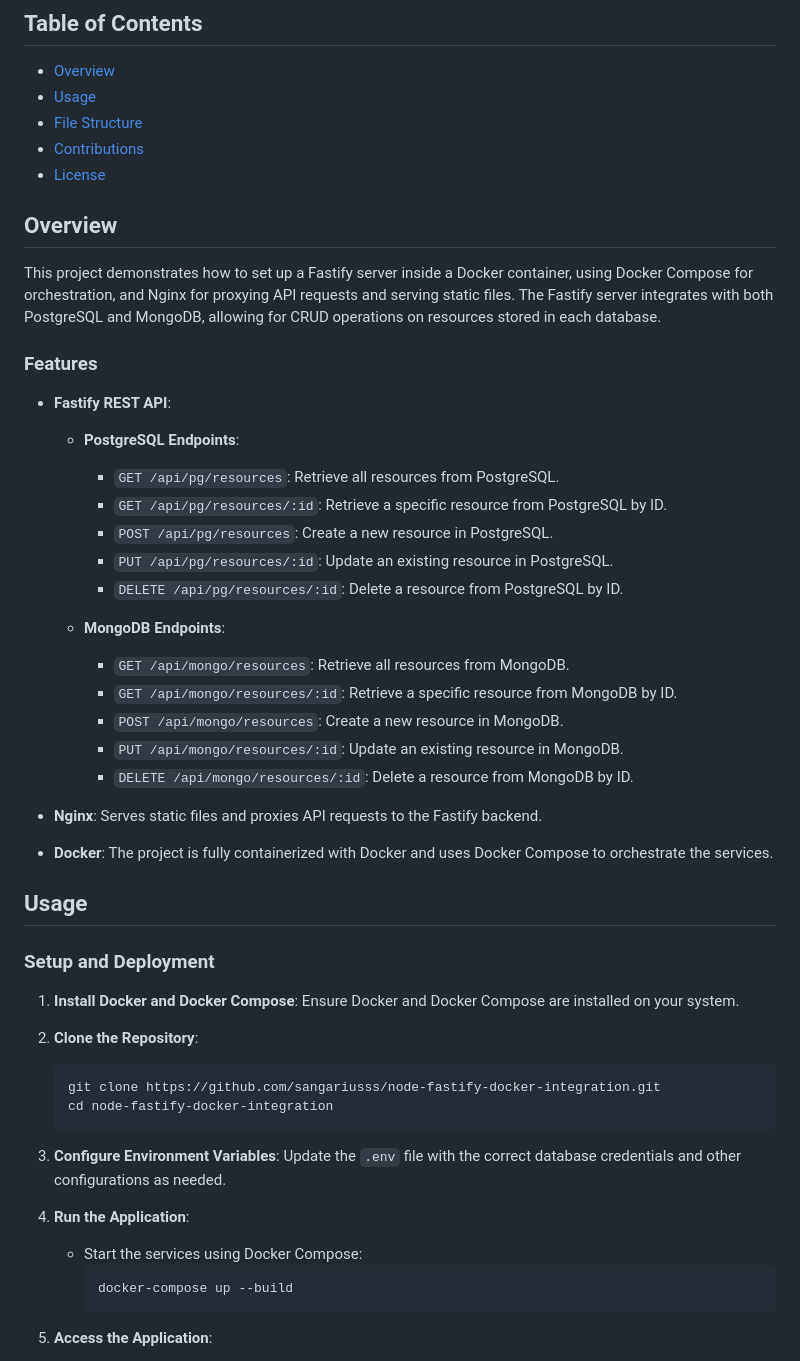
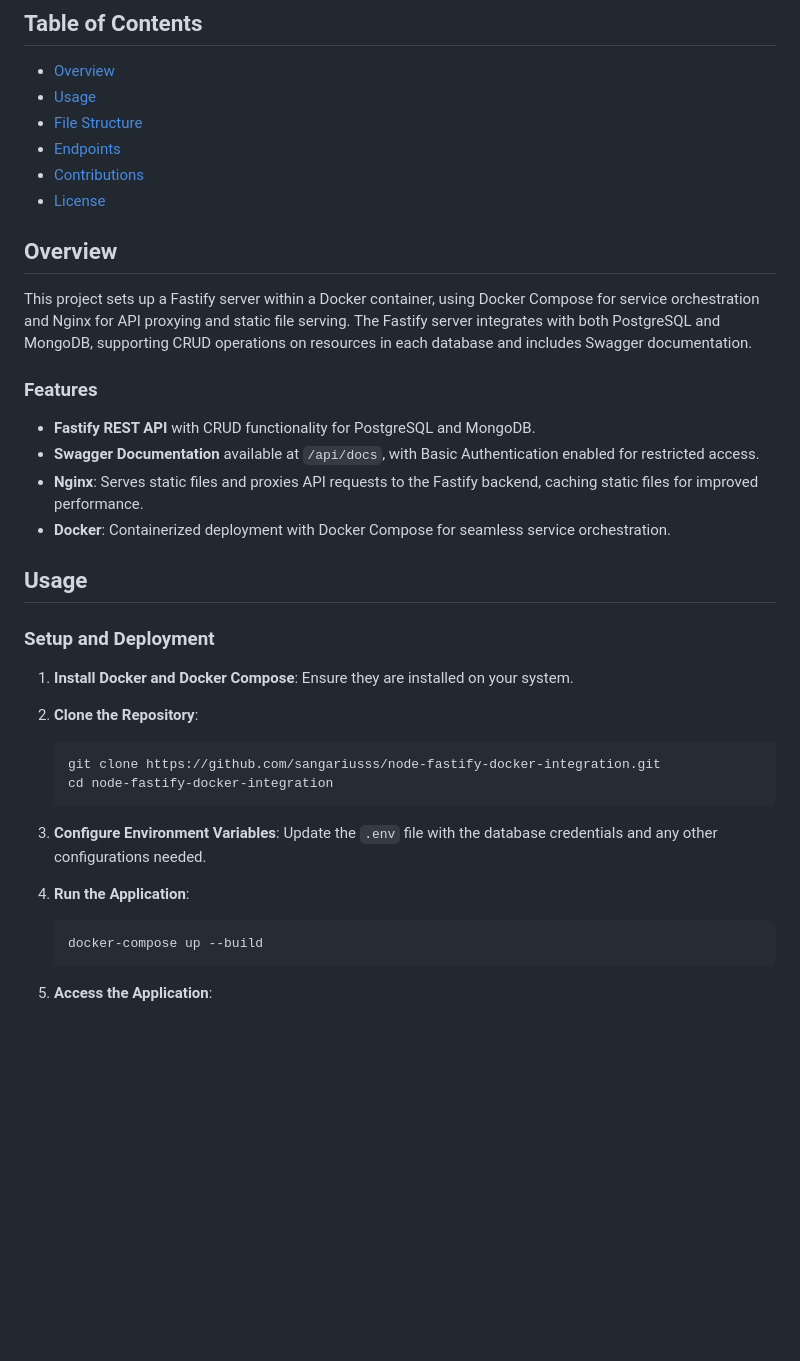
Before and after one commit to Sangariusss/node-fastify-docker-integration, a Markdown page: README.md, the part around one of its changes. Drawn GitHub-style; blank space fills up the shorter version.

````diff
--- a/README.md
+++ b/README.md
@@ -5,52 +5,41 @@
 - [Overview](#overview)
 - [Usage](#usage)
 - [File Structure](#file-structure)
+- [Endpoints](#endpoints)
 - [Contributions](#contributions)
 - [License](#license)
 
 ## Overview
 
-This project demonstrates how to set up a Fastify server inside a Docker container, using Docker Compose for orchestration, and Nginx for proxying API requests and serving static files. The Fastify server integrates with both PostgreSQL and MongoDB, allowing for CRUD operations on resources stored in each database.
+This project sets up a Fastify server within a Docker container, using Docker Compose for service orchestration and Nginx for API proxying and static file serving. The Fastify server integrates with both PostgreSQL and MongoDB, supporting CRUD operations on resources in each database and includes Swagger documentation.
 
 ### Features
 
-- **Fastify REST API**:
-  - **PostgreSQL Endpoints**:
-    - `GET /api/pg/resources`: Retrieve all resources from PostgreSQL.
-    - `GET /api/pg/resources/:id`: Retrieve a specific resource from PostgreSQL by ID.
-    - `POST /api/pg/resources`: Create a new resource in PostgreSQL.
-    - `PUT /api/pg/resources/:id`: Update an existing resource in PostgreSQL.
-    - `DELETE /api/pg/resources/:id`: Delete a resource from PostgreSQL by ID.
-
-  - **MongoDB Endpoints**:
-    - `GET /api/mongo/resources`: Retrieve all resources from MongoDB.
-    - `GET /api/mongo/resources/:id`: Retrieve a specific resource from MongoDB by ID.
-    - `POST /api/mongo/resources`: Create a new resource in MongoDB.
-    - `PUT /api/mongo/resources/:id`: Update an existing resource in MongoDB.
-    - `DELETE /api/mongo/resources/:id`: Delete a resource from MongoDB by ID.
-
-- **Nginx**: Serves static files and proxies API requests to the Fastify backend.
-- **Docker**: The project is fully containerized with Docker and uses Docker Compose to orchestrate the services.
+- **Fastify REST API** with CRUD functionality for PostgreSQL and MongoDB.
+- **Swagger Documentation** available at `/api/docs`, with Basic Authentication enabled for restricted access.
+- **Nginx**: Serves static files and proxies API requests to the Fastify backend, caching static files for improved performance.
+- **Docker**: Containerized deployment with Docker Compose for seamless service orchestration.
 
 ## Usage
 
 ### Setup and Deployment
 
-1. **Install Docker and Docker Compose**: Ensure Docker and Docker Compose are installed on your system.
+1. **Install Docker and Docker Compose**: Ensure they are installed on your system.
 
 2. **Clone the Repository**:
-    ```bash
-    git clone https://github.com/sangariusss/node-fastify-docker-integration.git
-    cd node-fastify-docker-integration
-    ```
+
+   ```bash
+   git clone https://github.com/sangariusss/node-fastify-docker-integration.git
+   cd node-fastify-docker-integration
+   ```
 
 3. **Configure Environment Variables**:
-    Update the `.env` file with the correct database credentials and other configurations as needed.
+   Update the `.env` file with the database credentials and any other configurations needed.
 
 4. **Run the Application**:
-    - Start the services using Docker Compose:
-      ```bash
-      docker-compose up --build
-      ```
+
+   ```bash
+   docker-compose up --build
+   ```
 
 5. **Access the Application**:
````
Also changed, not shown: other parts of README.md (+40 -28 lines).
